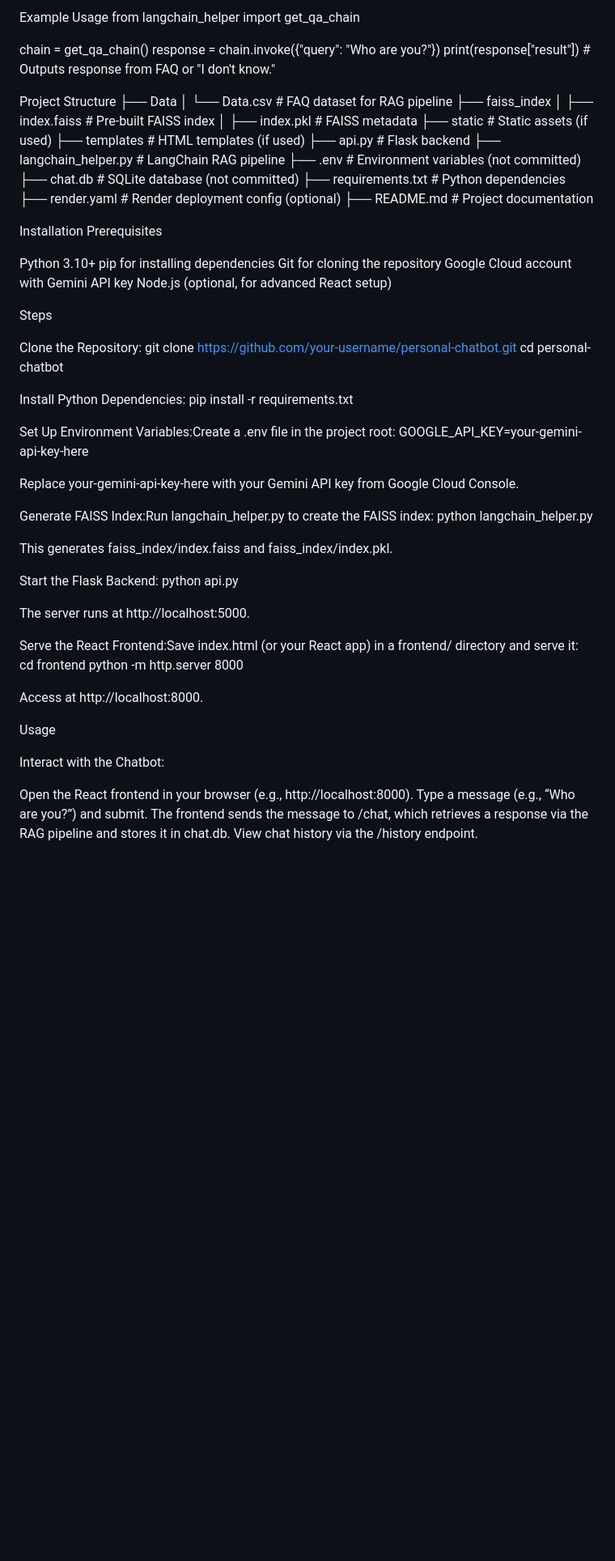
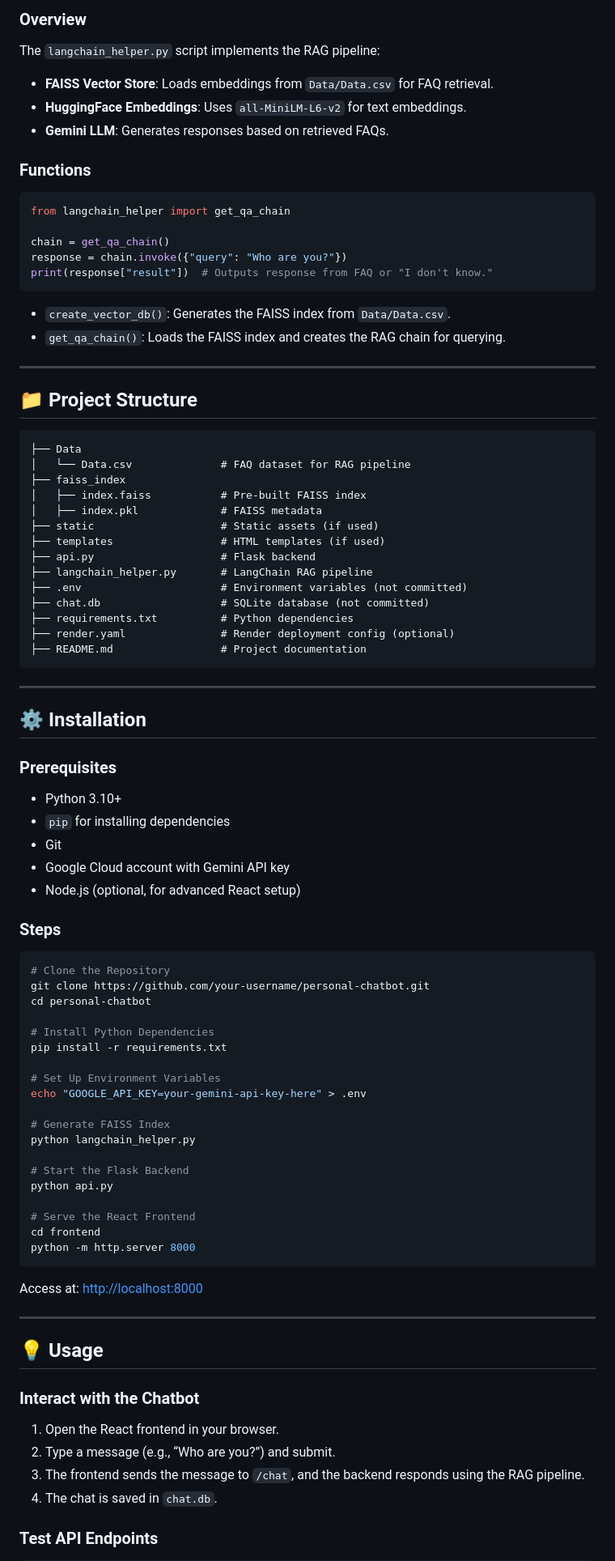
Before and after one commit to MUSTAFA892/Personal-Chatbot, a Markdown page: README.md, the part around one of its changes. Shown at 81% size. Rendered like a GitHub page; blank space fills up the shorter version.

````diff
--- a/README.md
+++ b/README.md
@@ -60,13 +65,30 @@ get_qa_chain(): Loads the FAISS index and creates the RAG chain for querying.
 
-Example Usage
+### Overview
+
+The `langchain_helper.py` script implements the RAG pipeline:
+
+* **FAISS Vector Store**: Loads embeddings from `Data/Data.csv` for FAQ retrieval.
+* **HuggingFace Embeddings**: Uses `all-MiniLM-L6-v2` for text embeddings.
+* **Gemini LLM**: Generates responses based on retrieved FAQs.
+
+### Functions
+
+```python
 from langchain_helper import get_qa_chain
 
 chain = get_qa_chain()
 response = chain.invoke({"query": "Who are you?"})
 print(response["result"])  # Outputs response from FAQ or "I don't know."
+```
 
+* `create_vector_db()`: Generates the FAISS index from `Data/Data.csv`.
+* `get_qa_chain()`: Loads the FAISS index and creates the RAG chain for querying.
 
-Project Structure
+---
+
+## 📁 Project Structure
+
+```
 ├── Data
 │   └── Data.csv              # FAQ dataset for RAG pipeline
 ├── faiss_index
@@ -81,57 +103,56 @@ Project Structure
 ├── requirements.txt          # Python dependencies
 ├── render.yaml               # Render deployment config (optional)
 ├── README.md                 # Project documentation
+```
 
+---
 
-Installation
-Prerequisites
+## ⚙️ Installation
 
-Python 3.10+
-pip for installing dependencies
-Git for cloning the repository
-Google Cloud account with Gemini API key
-Node.js (optional, for advanced React setup)
+### Prerequisites
 
-Steps
+* Python 3.10+
+* `pip` for installing dependencies
+* Git
+* Google Cloud account with Gemini API key
+* Node.js (optional, for advanced React setup)
 
-Clone the Repository:
+### Steps
+
+```bash
+# Clone the Repository
 git clone https://github.com/your-username/personal-chatbot.git
 cd personal-chatbot
 
-
-Install Python Dependencies:
+# Install Python Dependencies
 pip install -r requirements.txt
 
+# Set Up Environment Variables
+echo "GOOGLE_API_KEY=your-gemini-api-key-here" > .env
 
-Set Up Environment Variables:Create a .env file in the project root:
-GOOGLE_API_KEY=your-gemini-api-key-here
-
-Replace your-gemini-api-key-here with your Gemini API key from Google Cloud Console.
-
-Generate FAISS Index:Run langchain_helper.py to create the FAISS index:
+# Generate FAISS Index
 python langchain_helper.py
 
-This generates faiss_index/index.faiss and faiss_index/index.pkl.
-
-Start the Flask Backend:
+# Start the Flask Backend
 python api.py
 
-The server runs at http://localhost:5000.
-
-Serve the React Frontend:Save index.html (or your React app) in a frontend/ directory and serve it:
+# Serve the React Frontend
 cd frontend
 python -m http.server 8000
+```
 
-Access at http://localhost:8000.
+Access at: [http://localhost:8000](http://localhost:8000)
 
+---
 
+## 💡 Usage
 
-Usage
+### Interact with the Chatbot
 
-Interact with the Chatbot:
+1. Open the React frontend in your browser.
+2. Type a message (e.g., “Who are you?”) and submit.
+3. The frontend sends the message to `/chat`, and the backend responds using the RAG pipeline.
+4. The chat is saved in `chat.db`.
 
-Open the React frontend in your browser (e.g., http://localhost:8000).
-Type a message (e.g., “Who are you?”) and submit.
-The frontend sends the message to /chat, which retrieves a response via the RAG pipeline and stores it in chat.db.
-View chat history via the /history endpoint.
+### Test API Endpoints
 
````
Also changed, not shown: other parts of README.md (+116 -103 lines).
